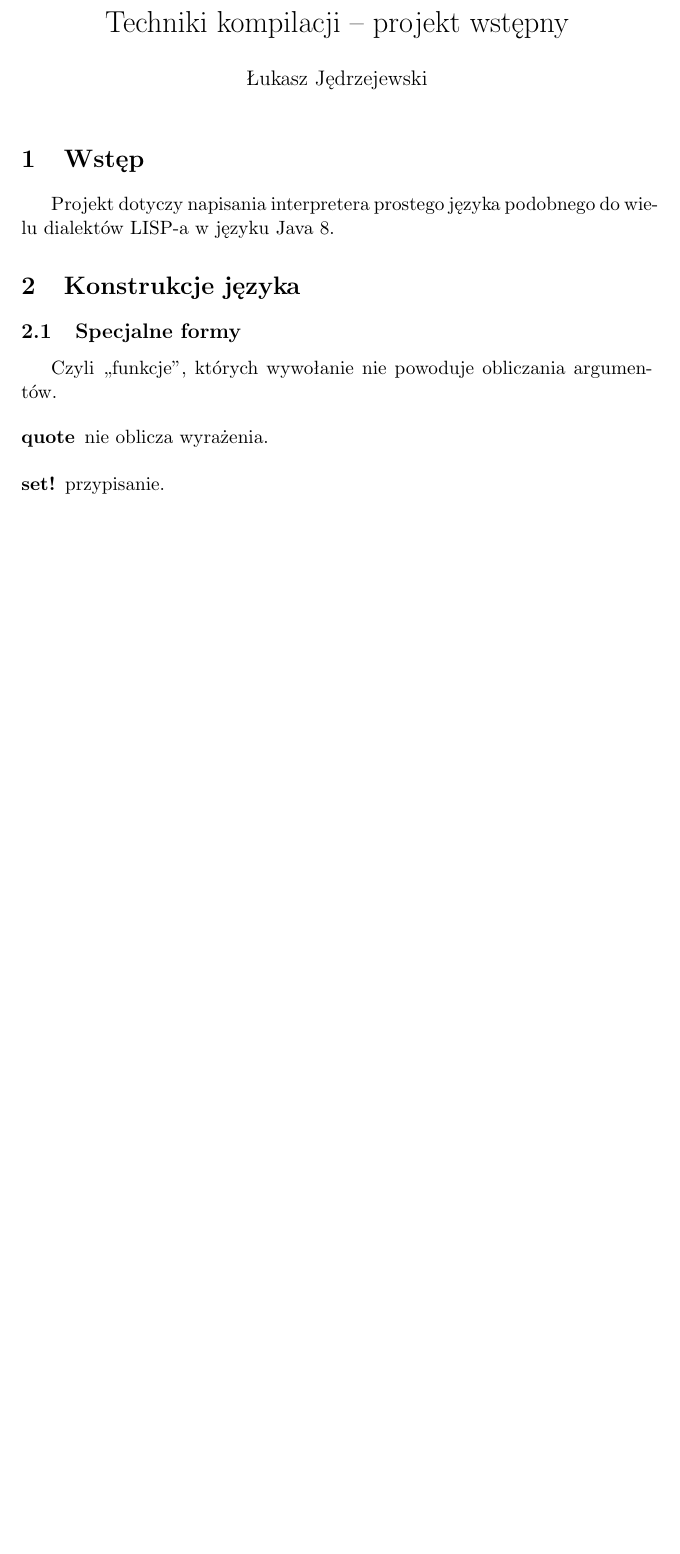
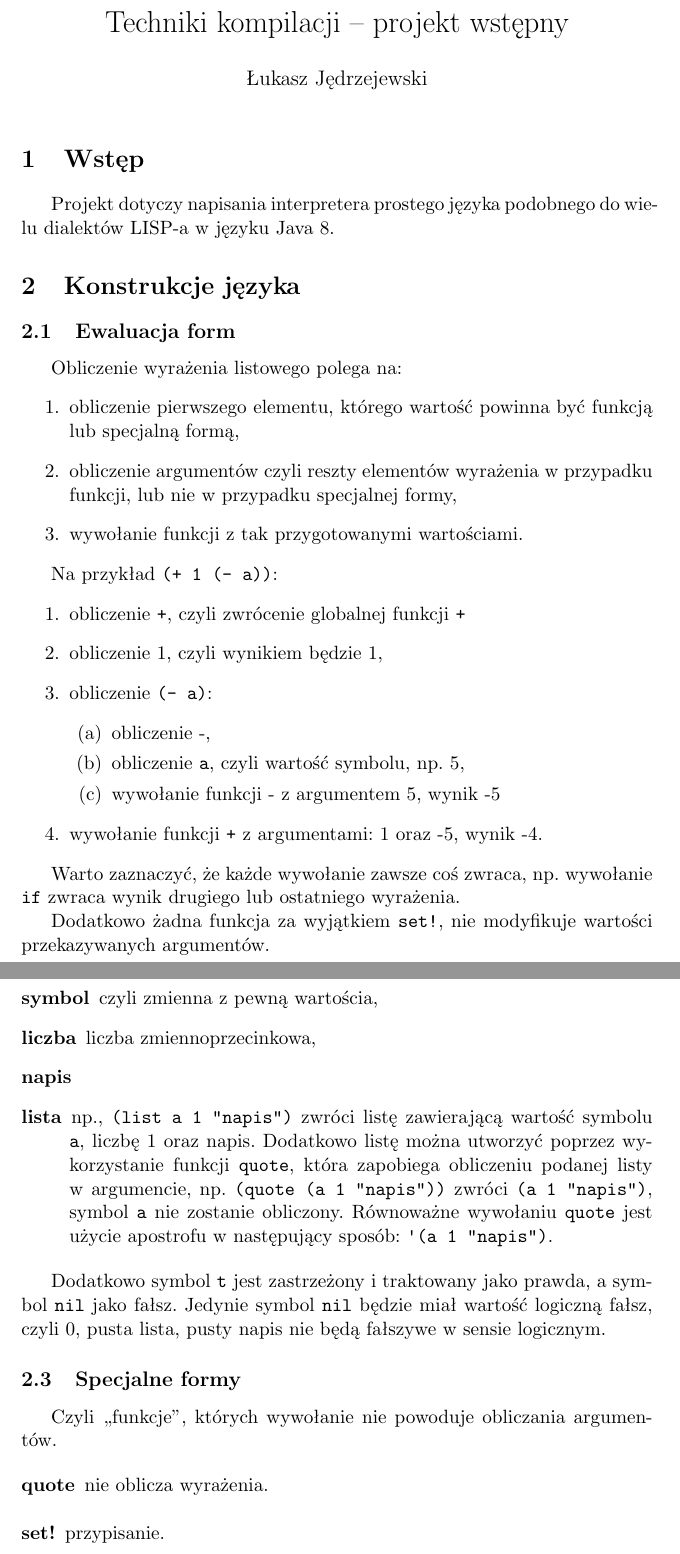
Before and after one commit to jedrz/slisp, a LaTeX document (doc/doc.tex): part of page 1 of 3 before the commit and two parts of pages 1 and 2 of 4 after it, the two joined at a grey line, cut so that both start at the same text, the shorter picture padded with empty space. Compiled offline with pdfLaTeX.

Commit message:
doc: Add introduction to lisp

```diff
--- a/doc/doc.tex
+++ b/doc/doc.tex
@@ -35,7 +35,54 @@ dialektów LISP-a~w~języku Java 8.
 
 \section{Konstrukcje języka}
 
+\subsection{Ewaluacja form}
 
+Obliczenie wyrażenia listowego polega na:
+\begin{enumerate}
+\item obliczenie pierwszego elementu, którego wartość powinna być funkcją lub
+  specjalną formą,
+\item obliczenie argumentów czyli reszty elementów wyrażenia w~przypadku
+  funkcji, lub nie w~przypadku specjalnej formy,
+\item wywołanie funkcji z~tak przygotowanymi wartościami.
+\end{enumerate}
+
+Na~przykład \verb|(+ 1 (- a))|:
+\begin{enumerate}
+\item obliczenie \verb|+|, czyli zwrócenie globalnej funkcji \verb|+|
+\item obliczenie 1, czyli wynikiem będzie 1,
+\item obliczenie \verb+(- a)+:
+  \begin{enumerate}
+  \item obliczenie -,
+  \item obliczenie \verb+a+, czyli wartość symbolu, np. 5,
+  \item wywołanie funkcji - z~argumentem 5, wynik -5
+  \end{enumerate}
+\item wywołanie funkcji \verb|+| z~argumentami: 1 oraz -5, wynik -4.
+\end{enumerate}
+
+Warto zaznaczyć, że~każde wywołanie zawsze coś zwraca, np. wywołanie \verb+if+
+zwraca wynik drugiego lub ostatniego wyrażenia.
+
+Dodatkowo żadna funkcja za~wyjątkiem \verb+set!+, nie modyfikuje wartości
+przekazywanych argumentów.
+
+\subsection{Typy}
+
+\begin{description}
+\item[symbol] czyli zmienna z~pewną wartościa,
+\item[liczba] liczba zmiennoprzecinkowa,
+\item[napis]
+\item[lista] np., \verb+(list a 1 "napis")+ zwróci listę zawierającą wartość
+  symbolu \verb+a+, liczbę 1 oraz napis. Dodatkowo listę można utworzyć
+  poprzez wykorzystanie funkcji \verb+quote+, która zapobiega obliczeniu
+  podanej listy w~argumencie, np. \verb+(quote (a 1 "napis"))+ zwróci
+  \verb+(a 1 "napis")+, symbol \verb+a+ nie zostanie obliczony. Równoważne
+  wywołaniu \verb+quote+ jest użycie apostrofu w~następujący sposób:
+  \verb+'(a 1 "napis")+.
+\end{description}
+
+Dodatkowo symbol \verb+t+ jest zastrzeżony i~traktowany jako prawda, a~symbol
+\verb+nil+ jako fałsz. Jedynie symbol \verb+nil+ będzie miał wartość logiczną
+fałsz, czyli 0, pusta lista, pusty napis nie będą fałszywe w~sensie logicznym.
 
 \subsection{Specjalne formy}
 
```
